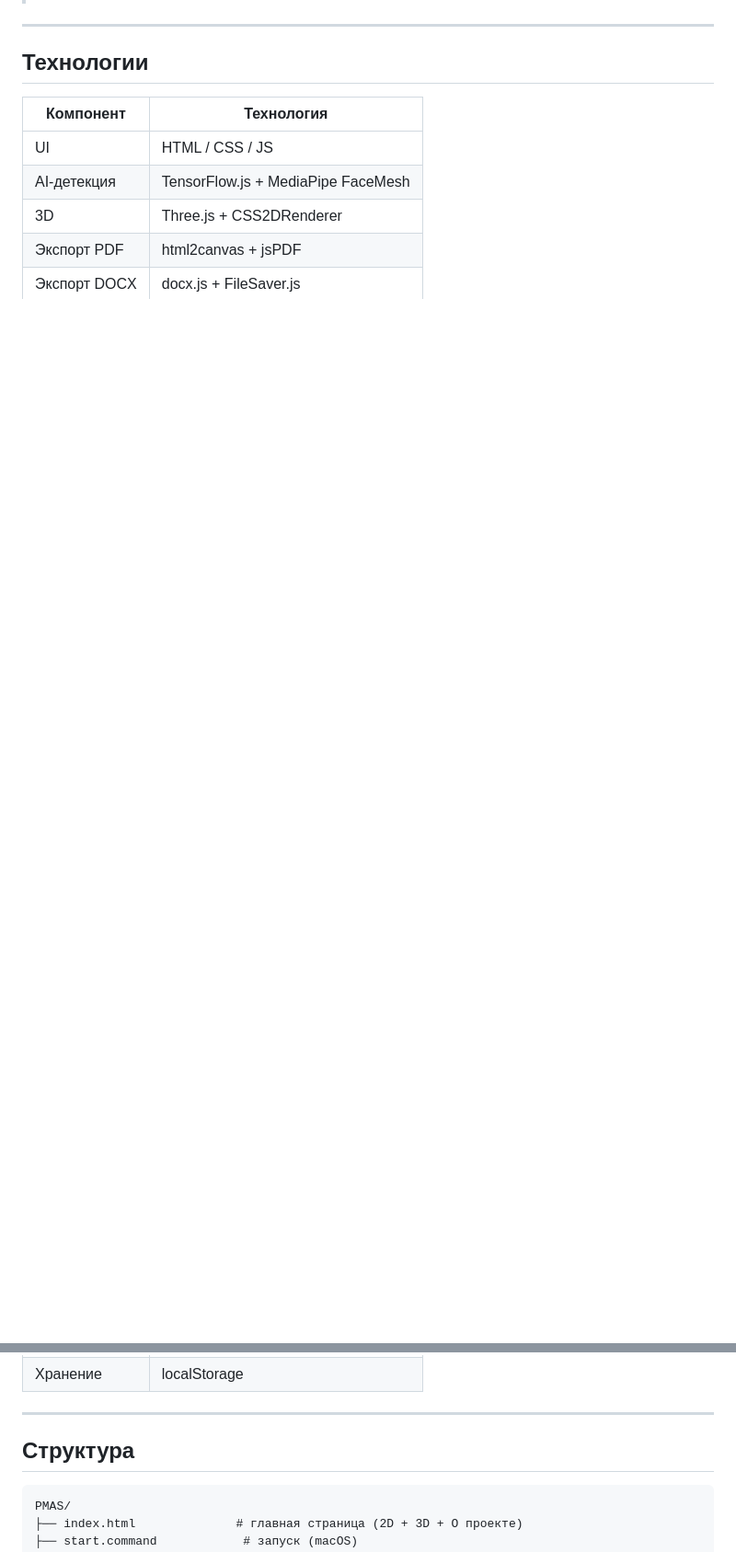
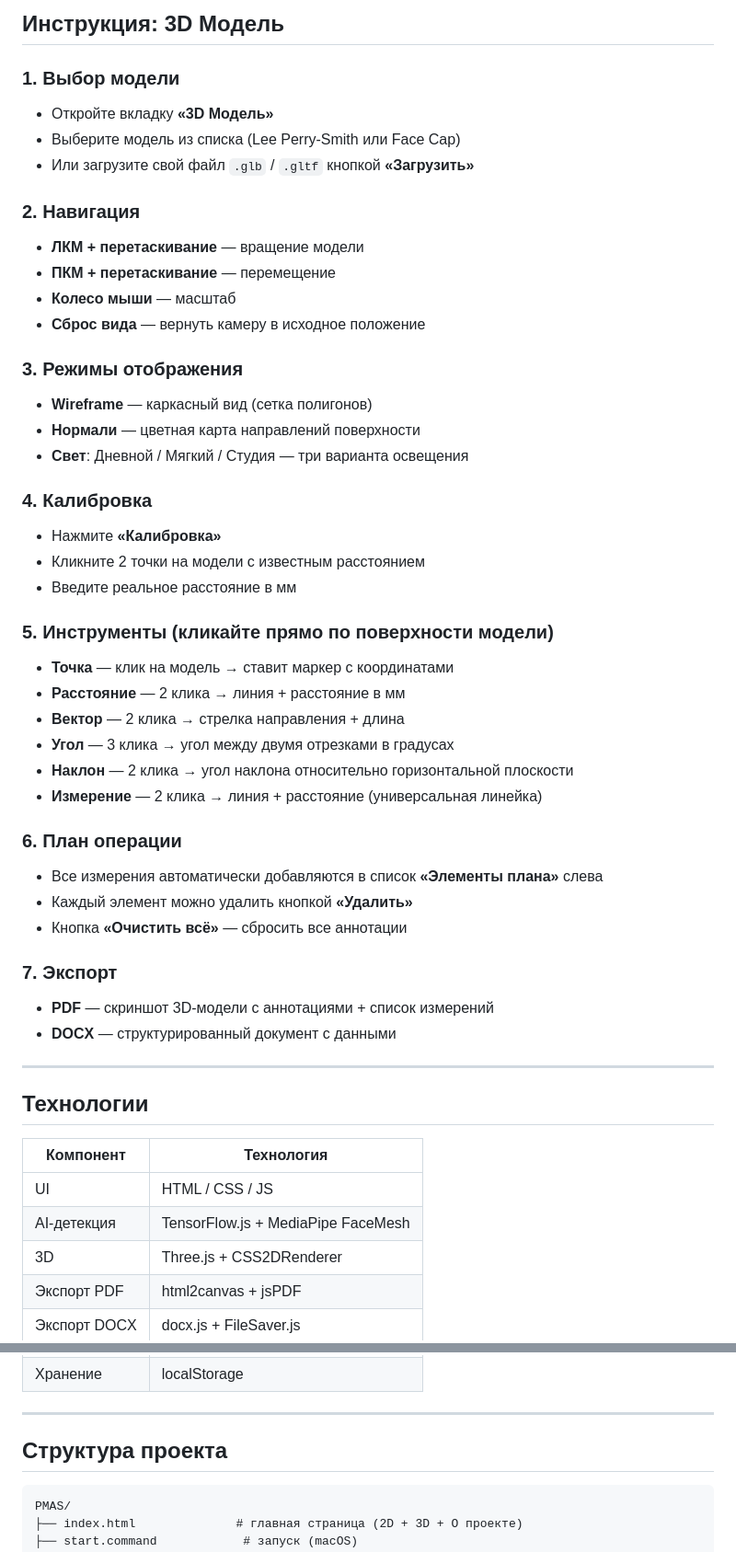
Before and after one commit to foggies-studio/PMAS, a Markdown page: README.md, 2 parts joined by grey strips. Shown at 92% size. Rendered like a GitHub page; blank space fills up the shorter version.

````diff
--- a/README.md
+++ b/README.md
@@ -43,3 +69,42 @@ https://foggies-studio.github.io/PMAS/
+## Инструкция: 3D Модель
+
+### 1. Выбор модели
+- Откройте вкладку **«3D Модель»**
+- Выберите модель из списка (Lee Perry-Smith или Face Cap)
+- Или загрузите свой файл `.glb` / `.gltf` кнопкой **«Загрузить»**
+
+### 2. Навигация
+- **ЛКМ + перетаскивание** — вращение модели
+- **ПКМ + перетаскивание** — перемещение
+- **Колесо мыши** — масштаб
+- **Сброс вида** — вернуть камеру в исходное положение
+
+### 3. Режимы отображения
+- **Wireframe** — каркасный вид (сетка полигонов)
+- **Нормали** — цветная карта направлений поверхности
+- **Свет**: Дневной / Мягкий / Студия — три варианта освещения
+
+### 4. Калибровка
+- Нажмите **«Калибровка»**
+- Кликните 2 точки на модели с известным расстоянием
+- Введите реальное расстояние в мм
+
+### 5. Инструменты (кликайте прямо по поверхности модели)
+- **Точка** — клик на модель → ставит маркер с координатами
+- **Расстояние** — 2 клика → линия + расстояние в мм
+- **Вектор** — 2 клика → стрелка направления + длина
+- **Угол** — 3 клика → угол между двумя отрезками в градусах
+- **Наклон** — 2 клика → угол наклона относительно горизонтальной плоскости
+- **Измерение** — 2 клика → линия + расстояние (универсальная линейка)
+
+### 6. План операции
+- Все измерения автоматически добавляются в список **«Элементы плана»** слева
+- Каждый элемент можно удалить кнопкой **«Удалить»**
+- Кнопка **«Очистить всё»** — сбросить все аннотации
+
+### 7. Экспорт
+- **PDF** — скриншот 3D-модели с аннотациями + список измерений
+- **DOCX** — структурированный документ с данными
 
 ---
 
@@ -56,7 +121,7 @@ https://foggies-studio.github.io/PMAS/
 
 ---
 
-## Структура
+## Структура проекта
 
 ```
 PMAS/
````
Also changed, not shown: other parts of README.md (+51 -25 lines).
